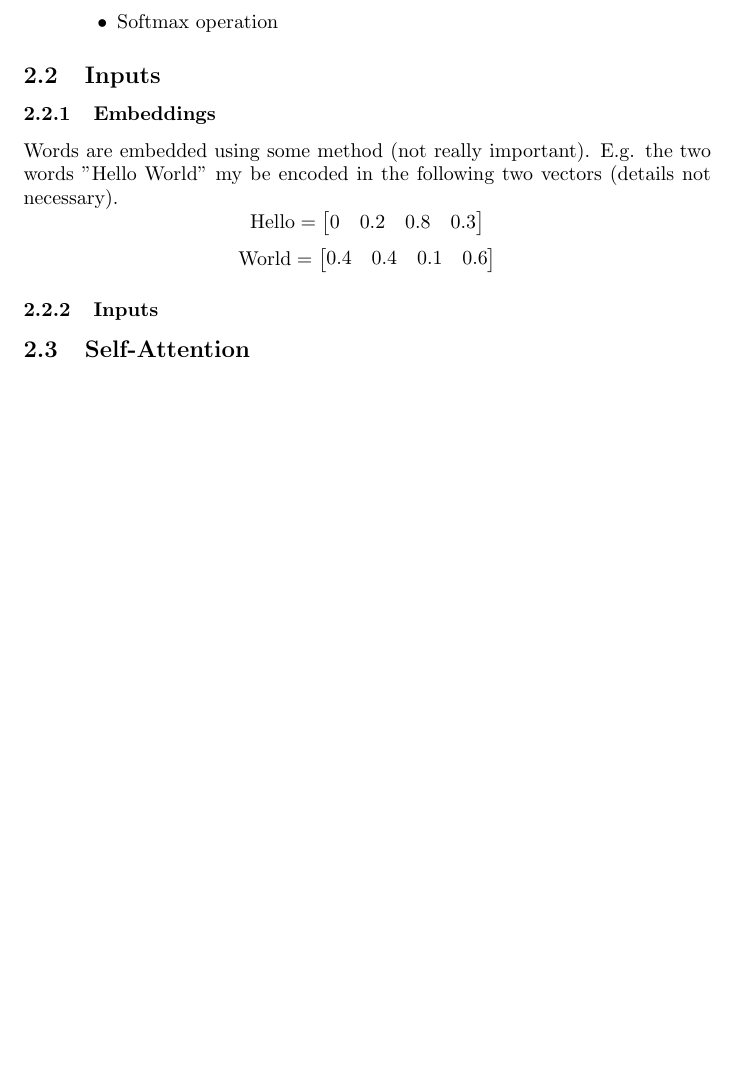
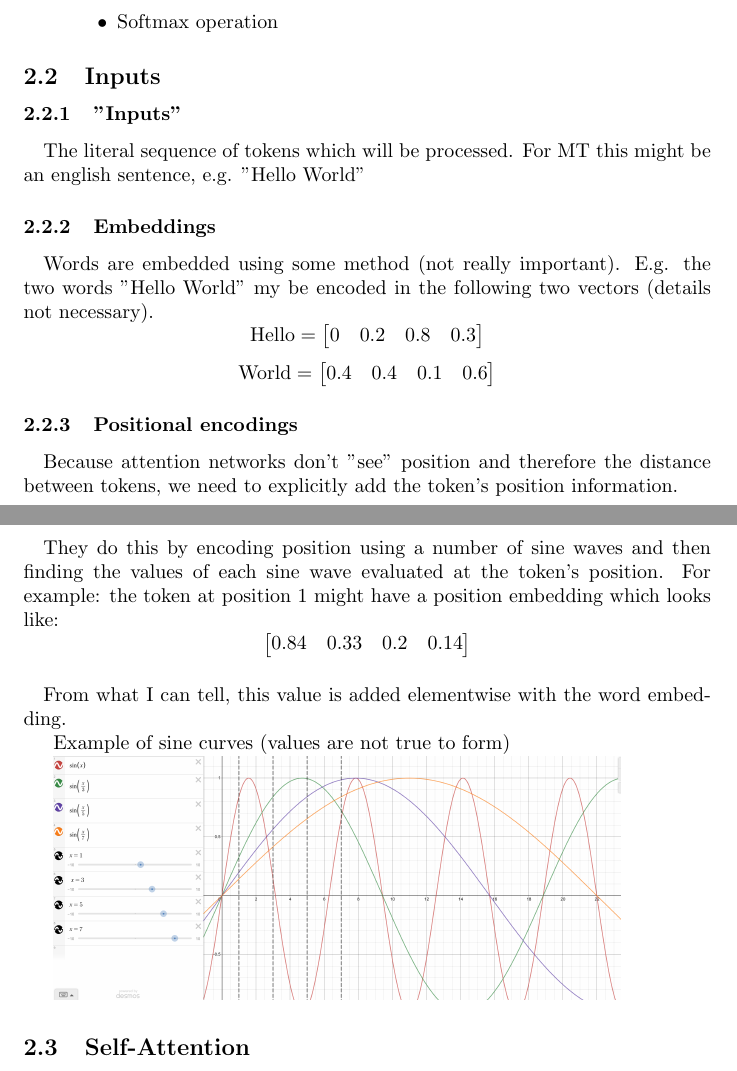
Before and after one commit to MouseAndKeyboard/rg-generative, a LaTeX document (notes/apr14/attention_is_all_you_need.tex): part of page 7 of 7 before the commit and two parts of pages 7 and 8 of 8 after it, the two joined at a grey line, cut so that both start at the same text, the shorter picture padded with empty space. Compiled offline with pdfLaTeX.

Commit message:
aiayn positional encodings

```diff
--- a/notes/apr14/attention_is_all_you_need.tex
+++ b/notes/apr14/attention_is_all_you_need.tex
@@ -145,8 +145,12 @@
         \end{itemize}
     \end{enumerate}
     \subsection{Inputs}
+
+    \subsubsection{"Inputs"}
+    \paragraph{} The literal sequence of tokens which will be processed. For MT this might be an english sentence, e.g. "Hello World"
+
     \subsubsection{Embeddings}
-    Words are embedded using some method (not really important). E.g. the two words "Hello World" my be encoded in the following two vectors (details not necessary).
+    \paragraph{} Words are embedded using some method (not really important). E.g. the two words "Hello World" my be encoded in the following two vectors (details not necessary).
     \[ \text{Hello} = \begin{bmatrix}
         0 & 0.2 & 0.8 & 0.3
     \end{bmatrix} \]
@@ -154,8 +158,19 @@
         0.4 & 0.4 & 0.1 & 0.6
     \end{bmatrix} \]
 
-    \subsubsection{Inputs}
+    \subsubsection{Positional encodings}
+    \paragraph{} Because attention networks don't "see" position and therefore the distance between tokens, we need to explicitly add the token's position information.
+    \paragraph{} They do this by encoding position using a number of sine waves and then finding the values of each sine wave evaluated at the token's position.
+    For example: the token at position 1 might have a position embedding which looks like:
+    \[ \begin{bmatrix}
+        0.84 & 0.33 & 0.2 & 0.14
+    \end{bmatrix} \]
 
+    \paragraph{} From what I can tell, this value is added elementwise with the word embedding.
+
+    Example of sine curves (values are not true to form)
+
+    \includegraphics[width=10.0cm]{fig5.png}
 
     \subsection{Self-Attention}
     \paragraph{} In the architecture, self-attention is used, inputs seemingly are converted into Keys, Values and Queries. What does this mean!?
```
Also changed, not shown: notes/apr14/fig5.png (added).
